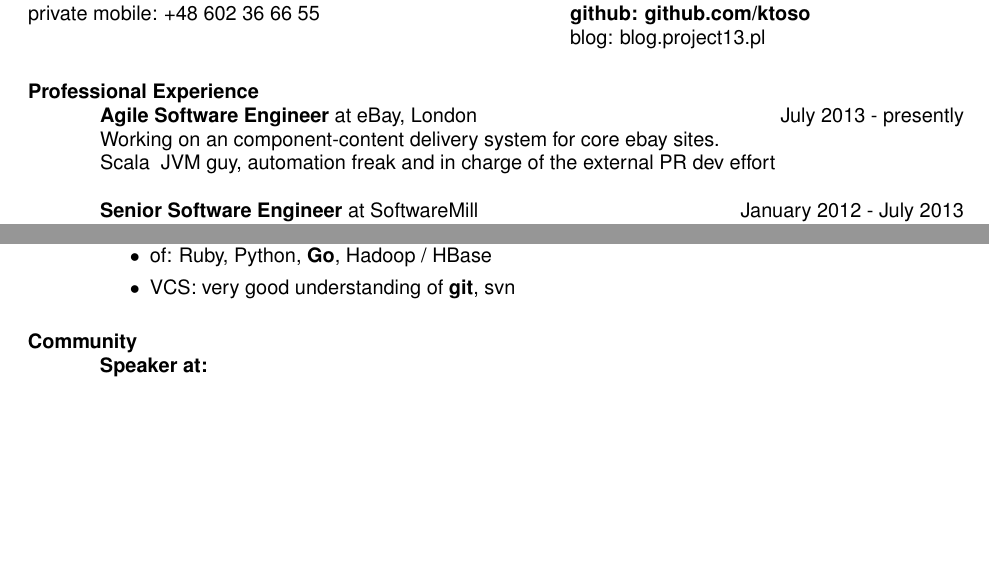
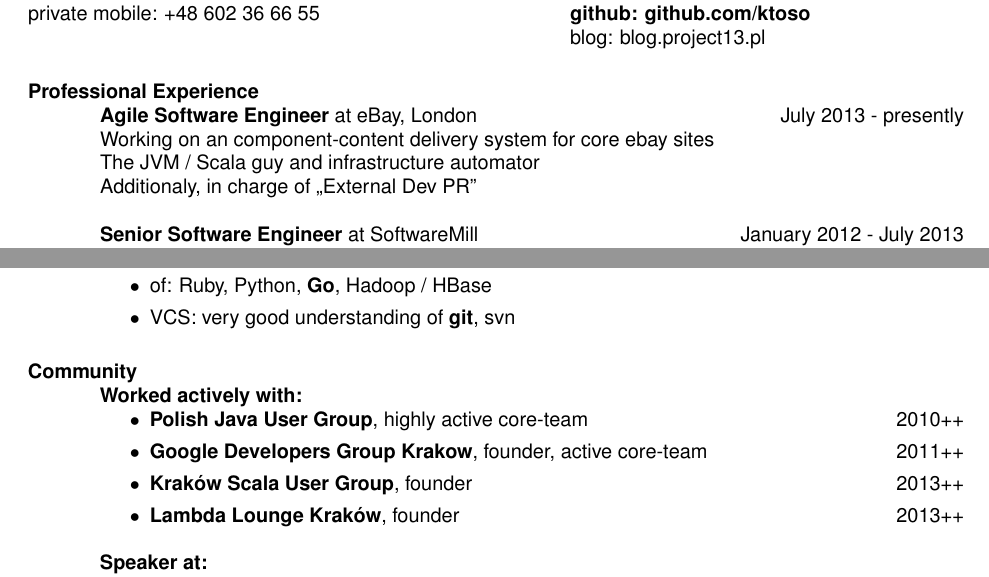
Before and after one commit to ktoso/cv, a LaTeX CV (konrad_malawski_cv.tex): two parts of pages 1 and 2 of 3, joined at a grey line, cut so that both start at the same text, the shorter picture padded with empty space. The pictures show the PDF file konrad_malawski_cv.pdf that the author committed with the source.

Commit message:
a bit more updates

```diff
--- a/konrad_malawski_cv.tex
+++ b/konrad_malawski_cv.tex
@@ -54,27 +54,28 @@ for the protection of personal data passed on 29.08.97r. Dz.U nr 133 poz. 883.}}
 \begin{resume}
 
 \section{Professional Experience}
-{\bf Agile Software Engineer} at eBay, London \hfill July 2013 - presently \\
-    Working on an component-content delivery system for core ebay sites.\\
-    Scala && JVM guy, automation freak and in charge of the external PR dev effort
+{\bf Agile Software Engineer} at eBay, London         \hfill July 2013 - presently \\
+    Working on an component-content delivery system for core ebay sites \\
+    The JVM / Scala guy and infrastructure automator \\
+    Additionaly, in charge of ,,External Dev PR''
 
-{\bf Senior Software Engineer} at SoftwareMill \hfill January 2012 - July 2013 \\
+{\bf Senior Software Engineer} at SoftwareMill        \hfill January 2012 - July 2013 \\
     Focusing on \textbf{Scala backend applications} and data crunching
 
-{\bf Software Developer} at Lunar Logic Polska \hfill July 2011 - December 2012 \\
+{\bf Software Developer} at Lunar Logic Polska        \hfill July 2011 - December 2012 \\
     "JVM Passionate" - worked on large hotelier backend system \\
     Performed trainings for other teams \\
     Mentor of the Android Team
 
-{\bf Trainer} at Compendium Centrum Edukacyjne \hfill November 2011 - July 2013 \\
+{\bf Trainer} at Compendium Centrum Edukacyjne        \hfill November 2011 - July 2013 \\
 	Preparing and conducting Android, Java and Scala trainings.
 
-{\bf Software Developer} at XSolve Sp. z o.o. \hfill July 2010 - June 2011\\
+{\bf Software Developer} at XSolve Sp. z o.o.         \hfill July 2010 - June 2011\\
 	GWT, Spring {AOP, MVC, DI}, Guice, GIN, Hibernate and Groovy
 	Worked on backend for an online file backup system and an VM provisioning system
 	Implemented multi currency payments and invoice module
 
-{\bf Owner} at Project13 \hfill 2006 - July 2013\\
+{\bf Owner} at Project13                              \hfill 2006 - July 2013\\
 	Scala, Groovy, JEE6 or Rails Web Apps \\
 	Plain J2SE, NetBeansPlatform, Griffon Desktop Apps \\
 	J2ME or Android Mobile Apps
@@ -104,6 +105,14 @@ for the protection of personal data passed on 29.08.97r. Dz.U nr 133 poz. 883.}}
 
 \section{Community}
 \\
+\textbf{Worked actively with:}
+\begin{itemize}
+  \item \textbf{Polish Java User Group}, highly active core-team             \hfill 2010++
+  \item \textbf{Google Developers Group Krakow}, founder, active core-team   \hfill 2011++
+  \item \textbf{Kraków Scala User Group}, founder                            \hfill 2013++
+  \item \textbf{Lambda Lounge Kraków}, founder                               \hfill 2013++
+\end{itemize}
+
 \textbf{Speaker at:}
 \begin{itemize}
  \item \textbf{Devoxx 2013} - ,,Disrupt to Grow'' \hfill 2013
```
Also changed, not shown: konrad_malawski_cv.pdf, konrad_malawski_cv.tex (12 more changed lines).
